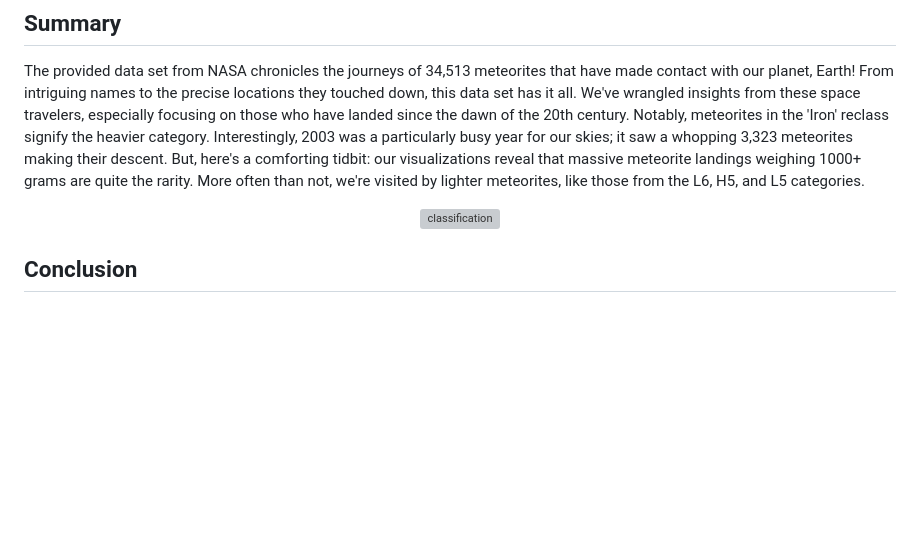
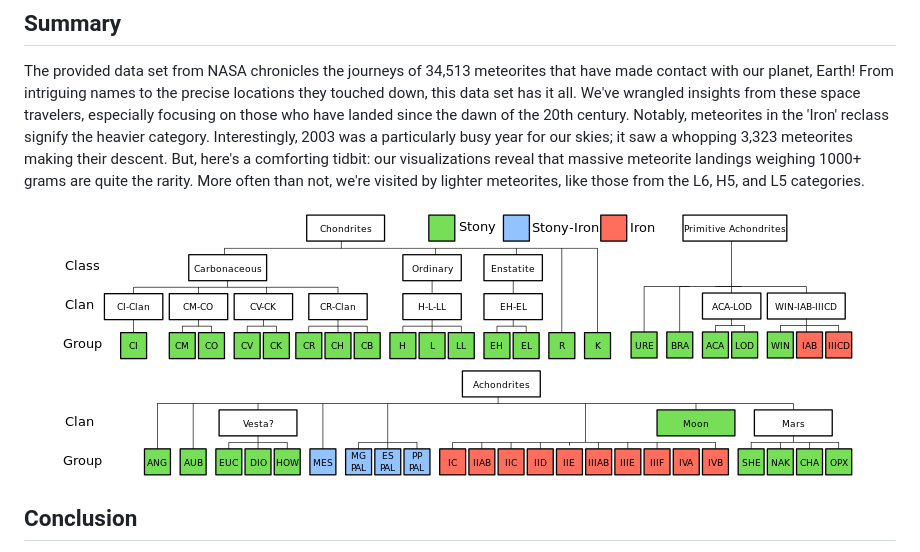
Before and after one commit to agostinger/Project3-Meteorite-Landings, a Markdown page: README.md, the part around the change. Drawn GitHub-style; blank space fills up the shorter version; grey boxes are pictures that could not be loaded.

```diff
--- a/README.md
+++ b/README.md
@@ -28,7 +28,7 @@ The visualizations include a map with markers plotting all meteorites in the dat
 The provided data set from NASA chronicles the journeys of 34,513 meteorites that have made contact with our planet, Earth! From intriguing names to the precise locations they touched down, this data set has it all. We've wrangled insights from these space travelers, especially focusing on those who have landed since the dawn of the 20th century. Notably, meteorites in the 'Iron' reclass signify the heavier category. Interestingly, 2003 was a particularly busy year for our skies; it saw a whopping 3,323 meteorites making their descent. But, here's a comforting tidbit: our visualizations reveal that massive meteorite landings weighing 1000+ grams are quite the rarity. More often than not, we're visited by lighter meteorites, like those from the L6, H5, and L5 categories.
 
 <p align="center">
-<img src="classification.png" alt="classification">
+<img src="images/classification.png" alt="classification">
 </p>
 
 ## Conclusion
```
